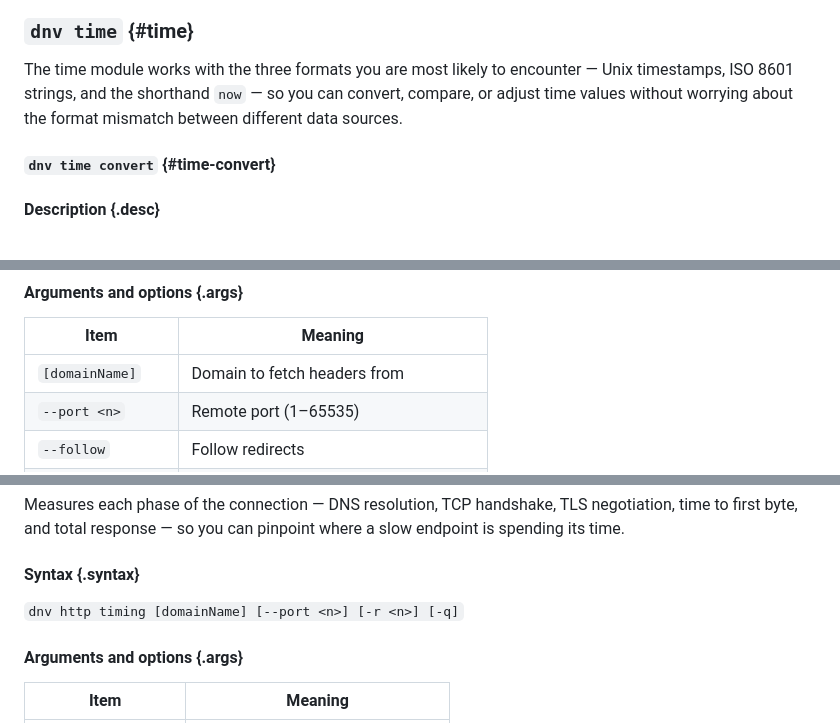
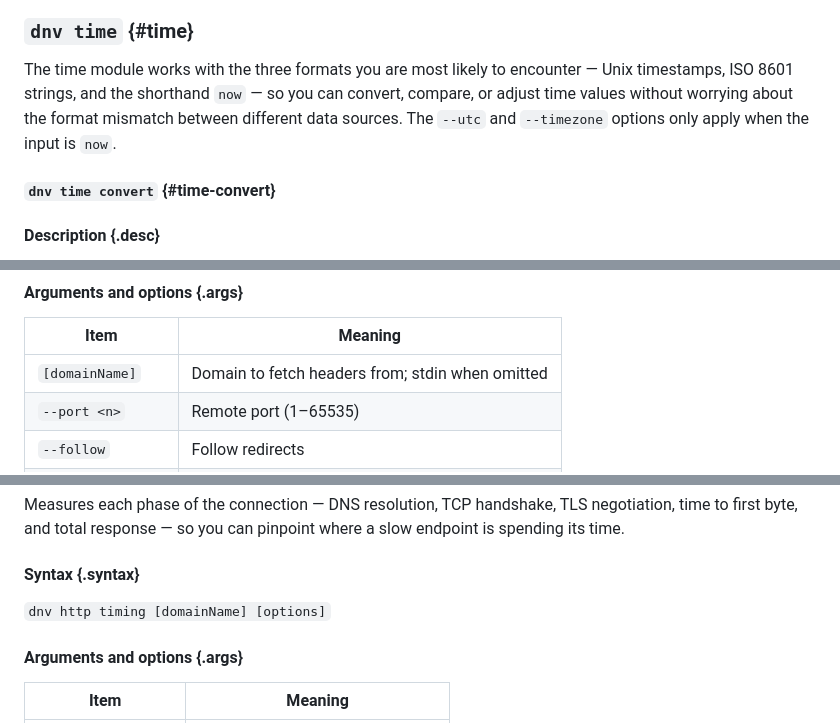
Before and after one commit to everwinner64/denev-cli, a Markdown page: docs/latest/documentation.md, 3 parts joined by grey strips. Drawn GitHub-style.

```diff
--- a/docs/latest/documentation.md
+++ b/docs/latest/documentation.md
@@ -928,7 +923,7 @@ dnv random pick a,b,c,d --repeat 3 --seed 11 -q
 
 ### `dnv time` {#time}
 
-The time module works with the three formats you are most likely to encounter — Unix timestamps, ISO 8601 strings, and the shorthand `now` — so you can convert, compare, or adjust time values without worrying about the format mismatch between different data sources.
+The time module works with the three formats you are most likely to encounter — Unix timestamps, ISO 8601 strings, and the shorthand `now` — so you can convert, compare, or adjust time values without worrying about the format mismatch between different data sources. The `--utc` and `--timezone` options only apply when the input is `now`.
 
 #### `dnv time convert` {#time-convert}
 
@@ -1078,7 +1068,7 @@ Fetches the response headers a domain sends back, which helps you inspect cachin
 
 | Item | Meaning |
 | --- | --- |
-| `[domainName]` | Domain to fetch headers from |
+| `[domainName]` | Domain to fetch headers from; stdin when omitted |
 | `--port <n>` | Remote port (1–65535) |
 | `--follow` | Follow redirects |
 | `--redirects <n>` | Maximum redirects to follow; default 50 |
@@ -1102,7 +1092,7 @@ Measures each phase of the connection — DNS resolution, TCP handshake, TLS neg
 
 #### Syntax {.syntax}
 
-`dnv http timing [domainName] [--port <n>] [-r <n>] [-q]`
+`dnv http timing [domainName] [options]`
 
 #### Arguments and options {.args}
 
```
Also changed, not shown: other parts of docs/latest/documentation.md (+35 -48 lines).
